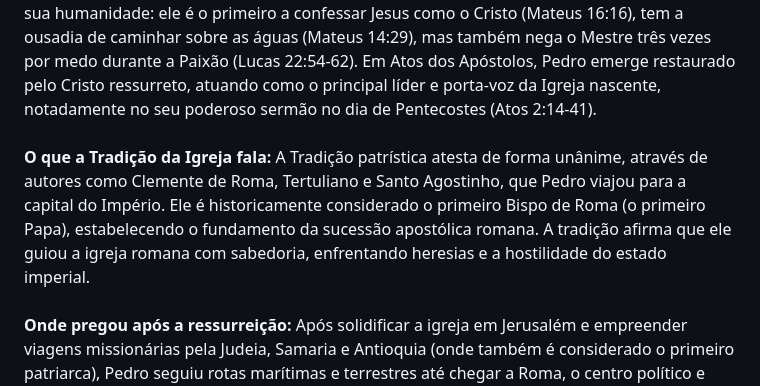
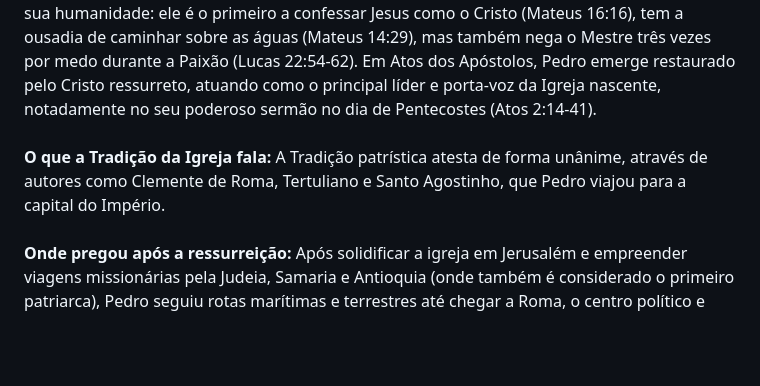
Before and after one commit to arthurha1204/ebd-portal, a Markdown page: src/artigos/2026-02-22-as-testemunhas-de-cristo-a-história-e-o-legado-dos-apóstolos-de-jesus.md, the part around the change. Rendered like a GitHub page; blank space fills up the shorter version.

Commit message:
Update Artigos “2026-02-22-as-testemunhas-de-cristo-a-história-e-o-legado-dos-apóstolos-de-jesus”

```diff
--- a/src/artigos/2026-02-22-as-testemunhas-de-cristo-a-história-e-o-legado-dos-apóstolos-de-jesus.md
+++ b/src/artigos/2026-02-22-as-testemunhas-de-cristo-a-história-e-o-legado-dos-apóstolos-de-jesus.md
@@ -49,7 +49,7 @@ Abaixo, exploramos a fundo a história, a arqueologia, a fundamentação bíblic
 \
 **Base Bíblica:** Pedro é universalmente listado em primeiro lugar em todos os catálogos apostólicos do Novo Testamento (Mateus 10:2; Marcos 3:16; Lucas 6:14). Ele fazia parte do círculo íntimo de Jesus. Sua trajetória bíblica é marcada por altos e baixos que demonstram sua humanidade: ele é o primeiro a confessar Jesus como o Cristo (Mateus 16:16), tem a ousadia de caminhar sobre as águas (Mateus 14:29), mas também nega o Mestre três vezes por medo durante a Paixão (Lucas 22:54-62). Em Atos dos Apóstolos, Pedro emerge restaurado pelo Cristo ressurreto, atuando como o principal líder e porta-voz da Igreja nascente, notadamente no seu poderoso sermão no dia de Pentecostes (Atos 2:14-41).\
 \
-**O que a Tradição da Igreja fala:** A Tradição patrística atesta de forma unânime, através de autores como Clemente de Roma, Tertuliano e Santo Agostinho, que Pedro viajou para a capital do Império. Ele é historicamente considerado o primeiro Bispo de Roma (o primeiro Papa), estabelecendo o fundamento da sucessão apostólica romana. A tradição afirma que ele guiou a igreja romana com sabedoria, enfrentando heresias e a hostilidade do estado imperial.\
+**O que a Tradição da Igreja fala:** A Tradição patrística atesta de forma unânime, através de autores como Clemente de Roma, Tertuliano e Santo Agostinho, que Pedro viajou para a capital do Império. \
 \
 **Onde pregou após a ressurreição:** Após solidificar a igreja em Jerusalém e empreender viagens missionárias pela Judeia, Samaria e Antioquia (onde também é considerado o primeiro patriarca), Pedro seguiu rotas marítimas e terrestres até chegar a Roma, o centro político e cultural do mundo antigo, onde pregou ativamente tanto para a diáspora judaica quanto para os gentios.\
 \
```
